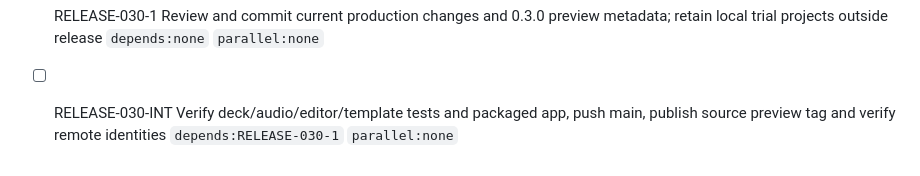
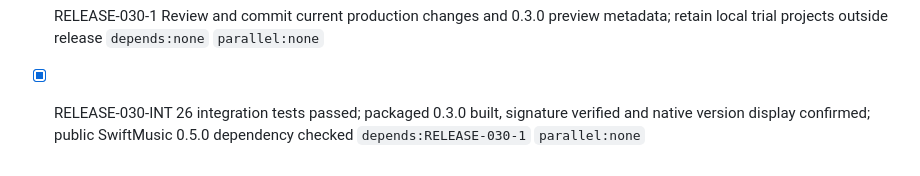
Before and after one commit to 1amageek/MusicPlaygournd, a Markdown page: PROGRESS.md, the part around the change. GitHub-like rendering.

Commit message:
Record 0.3.0 release verification

```diff
--- a/PROGRESS.md
+++ b/PROGRESS.md
@@ -197,4 +197,4 @@
 - [x] REST-EDGE-INT Native event regression failed before fix and passed after; four edge tests and release build passed; LiveSet0911 reopened for physical trial `depends:REST-EDGE-1` `parallel:none`
 
 - [x] RELEASE-030-1 Review and commit current production changes and 0.3.0 preview metadata; retain local trial projects outside release `depends:none` `parallel:none`
-- [ ] RELEASE-030-INT Verify deck/audio/editor/template tests and packaged app, push main, publish source preview tag and verify remote identities `depends:RELEASE-030-1` `parallel:none`
+- [x] RELEASE-030-INT 26 integration tests passed; packaged 0.3.0 built, signature verified and native version display confirmed; public SwiftMusic 0.5.0 dependency checked `depends:RELEASE-030-1` `parallel:none`
```
